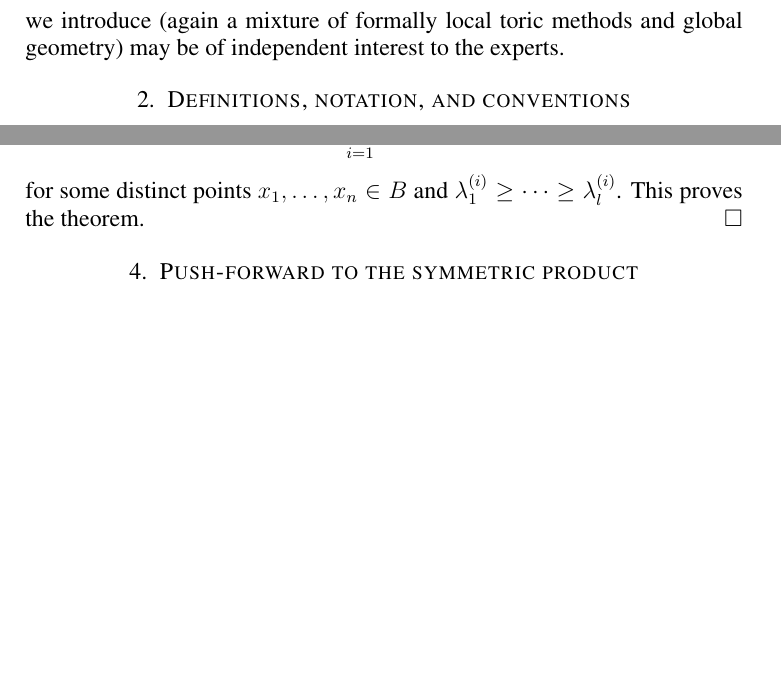
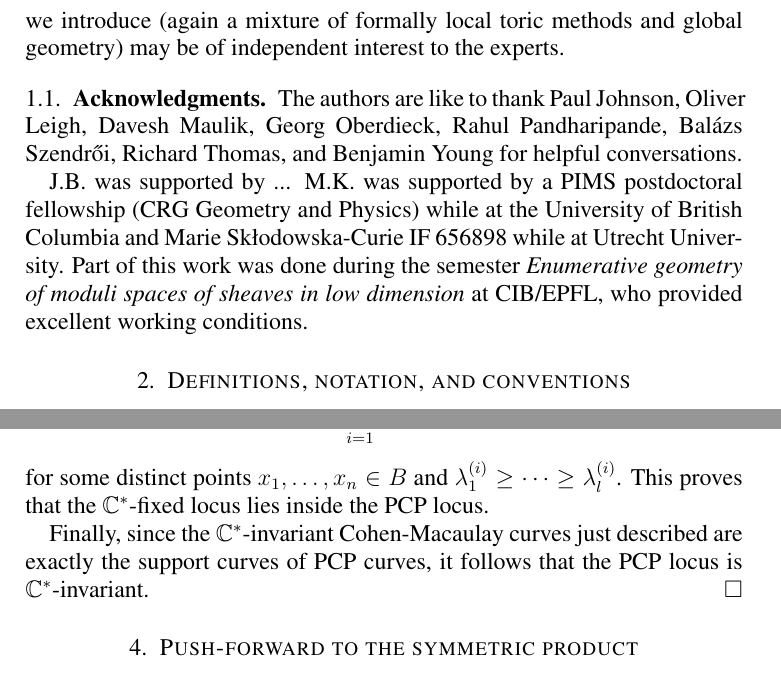
Before and after one commit to jbryanvancouver/Bryan-Kool, a LaTeX paper (BK folder/Bryan-Kool.tex): two parts of pages 5 and 9 of 39 before the commit and two parts of pages 5 and 9 of 40 after it, joined at a grey line, cut so that both start at the same text, the shorter picture padded with empty space. Compiled offline with pdfLaTeX.

Commit message:
Small additions
Sentence in pf. Thm. 7 added. Acknowledgements added.

```diff
--- a/BK folder/Bryan-Kool.tex
+++ b/BK folder/Bryan-Kool.tex
@@ -376,8 +376,17 @@ deformations} and while technical in nature, the method we introduce
 (again a mixture of formally local toric methods and global geometry)
 may be of independent interest to the experts.
 
-%\subsection{Acknowledgments}
-%The authors are pleased to thank ?,?,?,?, and ? for helpful conversations.
+\subsection{Acknowledgments}
+The authors are like to thank Paul Johnson, Oliver Leigh, Davesh Maulik,
+Georg Oberdieck, Rahul Pandharipande, Bal\'azs Szendr\H{o}i,
+Richard Thomas, and Benjamin Young for helpful conversations.
+
+J.B.~was supported by ... M.K.~was supported by a PIMS postdoctoral fellowship
+(CRG Geometry and Physics) while at the University of British Columbia
+and Marie Sk{\l}odowska-Curie IF 656898 while at Utrecht University.
+Part of this work was done during the semester \emph{Enumerative geometry
+of moduli spaces of sheaves in low dimension} at CIB/EPFL, who
+provided excellent working conditions.
 
 \section{Definitions, notation, and conventions}
 
@@ -764,7 +773,11 @@ C_{l-1} &= \sum_{i=1}^{n} \lambda_{l}^{(i)} F_{x_i},
 \end{align*}
 for some distinct points $x_1, \ldots, x_n \in B$ and
 $\lambda_{1}^{(i)} \geq \cdots \geq \lambda_{l}^{(i)}$.
-This proves the theorem.
+This proves that the $\CC^*$-fixed locus lies inside the PCP locus.
+
+Finally, since the $\CC^*$-invariant Cohen-Macaulay curves
+just described are exactly the support curves of PCP curves,
+it follows that the PCP locus is $\CC^*$-invariant.
 \end{proof}
 
 
```
Also changed, not shown: BK folder/Bryan-Kool.pdf, 1 other file.
